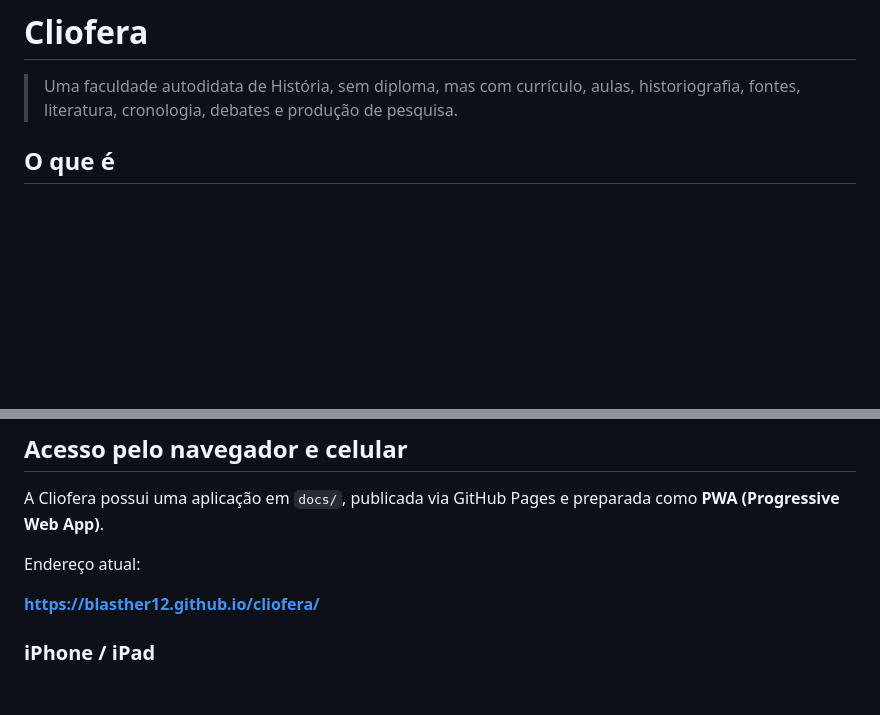
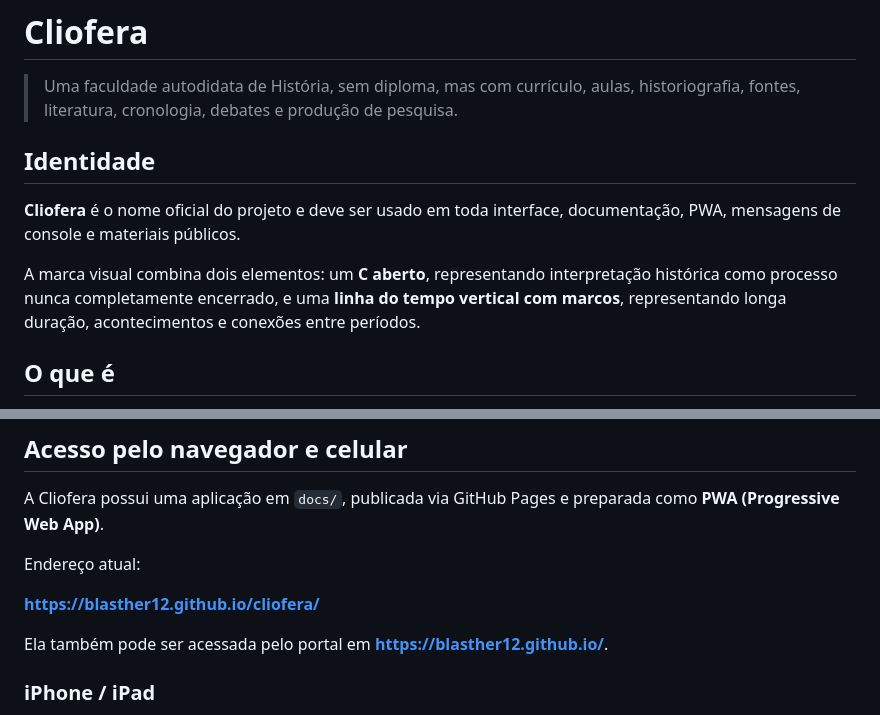
Before and after one commit to blasther12/cliofera, a Markdown page: README.md, 2 parts joined by grey strips. GitHub-like rendering; blank space fills up the shorter version.

Commit message:
docs: align Cliofera branding and identity

```diff
--- a/README.md
+++ b/README.md
@@ -1,6 +1,12 @@
 # Cliofera
 
 > Uma faculdade autodidata de História, sem diploma, mas com currículo, aulas, historiografia, fontes, literatura, cronologia, debates e produção de pesquisa.
+
+## Identidade
+
+**Cliofera** é o nome oficial do projeto e deve ser usado em toda interface, documentação, PWA, mensagens de console e materiais públicos.
+
+A marca visual combina dois elementos: um **C aberto**, representando interpretação histórica como processo nunca completamente encerrado, e uma **linha do tempo vertical com marcos**, representando longa duração, acontecimentos e conexões entre períodos.
 
 ## O que é
 
@@ -128,6 +134,8 @@ Endereço atual:
 
 **https://blasther12.github.io/cliofera/**
 
+Ela também pode ser acessada pelo portal em **https://blasther12.github.io/**.
+
 ### iPhone / iPad
 
 1. Abra o endereço no Safari.
```
